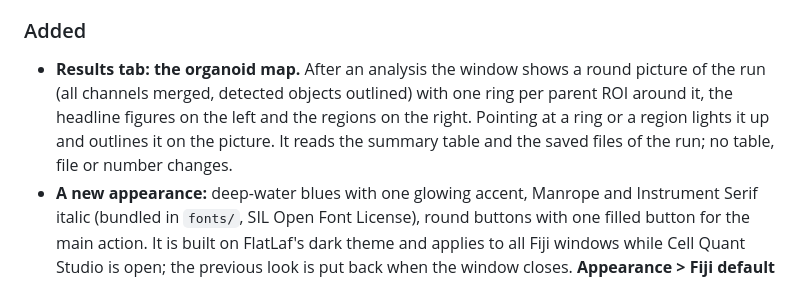
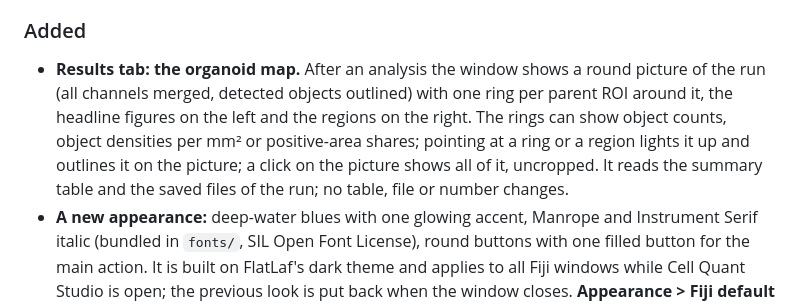
Before and after one commit to KiViKatt/ImageJ-SingleCellQuantificationPlugin, a Markdown page: CHANGELOG.md, the part around the change. GitHub-like rendering.

```diff
--- a/CHANGELOG.md
+++ b/CHANGELOG.md
@@ -29,7 +29,7 @@ Read this section before comparing new numbers with old ones.
 
 ### Added
 
-- **Results tab: the organoid map.** After an analysis the window shows a round picture of the run (all channels merged, detected objects outlined) with one ring per parent ROI around it, the headline figures on the left and the regions on the right. Pointing at a ring or a region lights it up and outlines it on the picture. It reads the summary table and the saved files of the run; no table, file or number changes.
+- **Results tab: the organoid map.** After an analysis the window shows a round picture of the run (all channels merged, detected objects outlined) with one ring per parent ROI around it, the headline figures on the left and the regions on the right. The rings can show object counts, object densities per mm² or positive-area shares; pointing at a ring or a region lights it up and outlines it on the picture; a click on the picture shows all of it, uncropped. It reads the summary table and the saved files of the run; no table, file or number changes.
 - **A new appearance:** deep-water blues with one glowing accent, Manrope and Instrument Serif italic (bundled in `fonts/`, SIL Open Font License), round buttons with one filled button for the main action. It is built on FlatLaf's dark theme and applies to all Fiji windows while Cell Quant Studio is open; the previous look is put back when the window closes. **Appearance > Fiji default** at the top right switches it off at once, and the choice is remembered. Without FlatLaf or without the fonts the window still works with what Fiji has.
 - **Consistent layout on every tab:** one aligned label column per tab, buttons of one size within a row and behind fields, content in a centered column instead of stretched across the window, group titles above their outline, and forms that start at the top of their area. The Session tab's actions are two rows: getting an image, then the steps of an analysis. No button text changed.
 - **Session tab:** a drop zone for the image file and a small picture of the source image. The workflow text of the old drop area is now its tooltip.
```
Also changed, not shown: README.md (+11 -1 lines), docs/images/results_hover.jpg (added), docs/images/results_picture.jpg (added), docs/images/results_tab.jpg, 2 other files.
